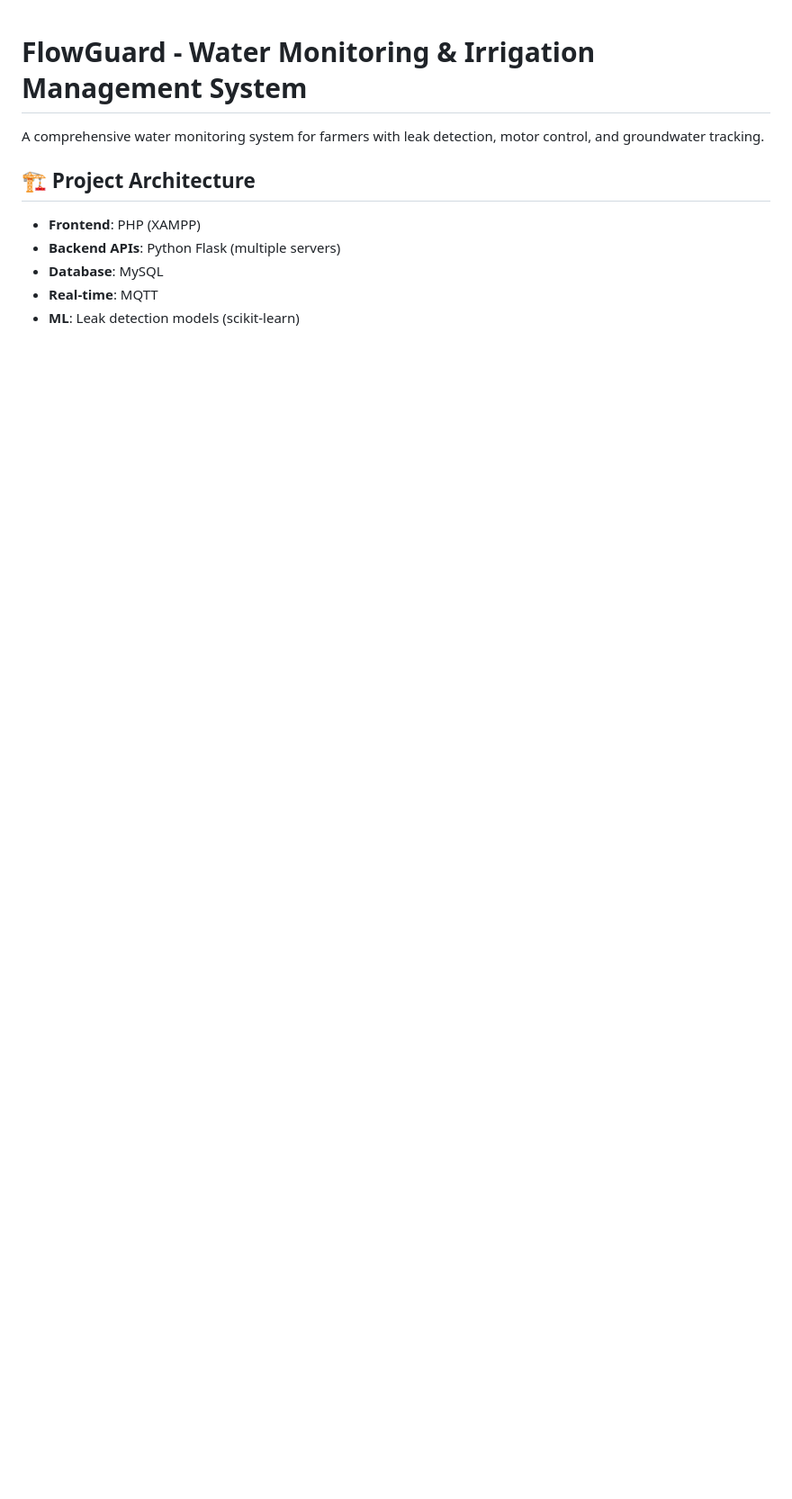
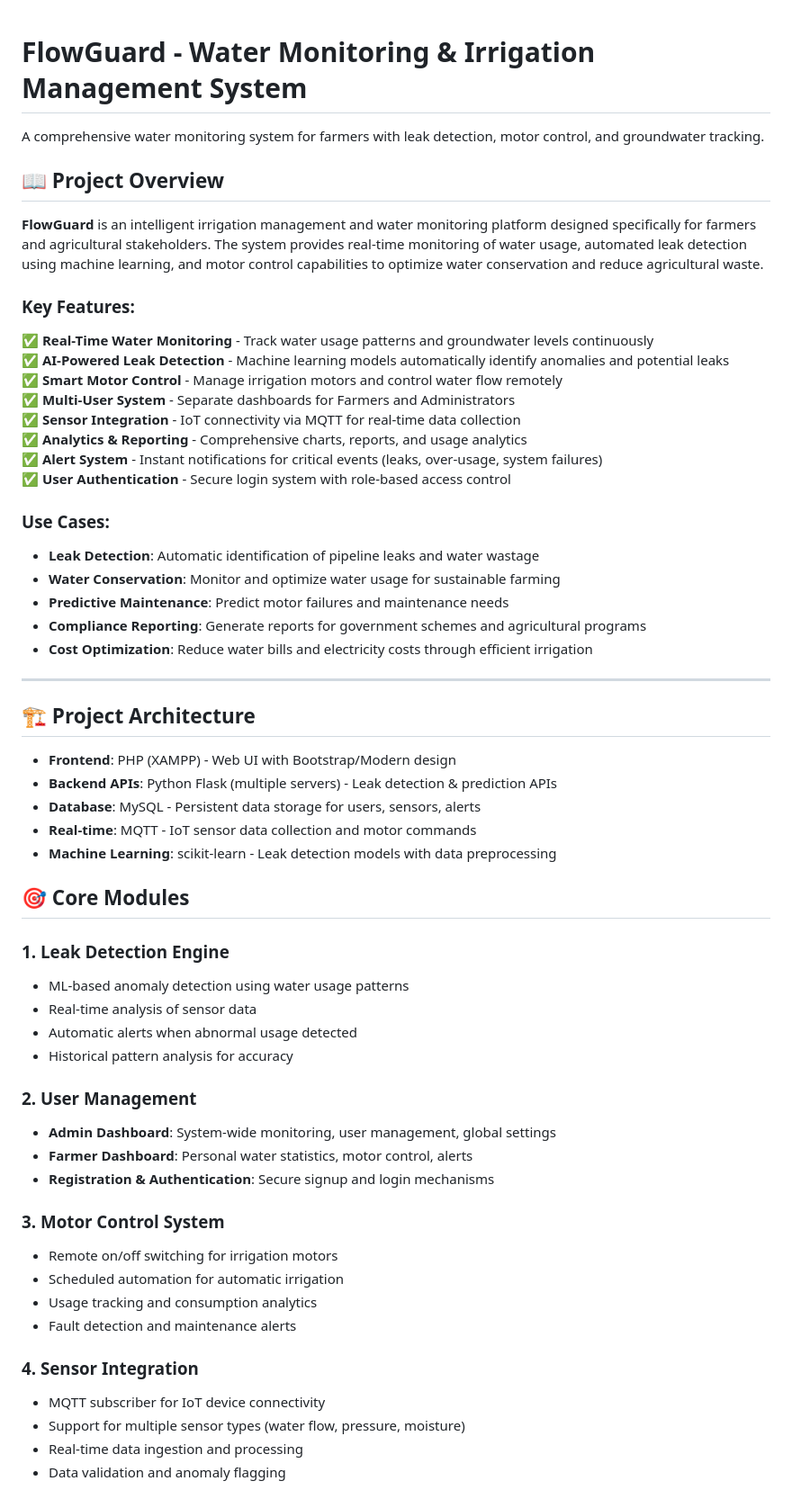
Before and after one commit to sahilc497/FlowGuard, a Markdown page: README.md, the part around one of its changes. Shown at 90% size. GitHub-like rendering; blank space fills up the shorter version.

Commit message:
docs: enhance README with comprehensive project explanation and architecture details

```diff
--- a/README.md
+++ b/README.md
@@ -2,10 +2,61 @@
 
 A comprehensive water monitoring system for farmers with leak detection, motor control, and groundwater tracking.
 
+## 📖 Project Overview
+
+**FlowGuard** is an intelligent irrigation management and water monitoring platform designed specifically for farmers and agricultural stakeholders. The system provides real-time monitoring of water usage, automated leak detection using machine learning, and motor control capabilities to optimize water conservation and reduce agricultural waste.
+
+### Key Features:
+
+✅ **Real-Time Water Monitoring** - Track water usage patterns and groundwater levels continuously
+✅ **AI-Powered Leak Detection** - Machine learning models automatically identify anomalies and potential leaks
+✅ **Smart Motor Control** - Manage irrigation motors and control water flow remotely
+✅ **Multi-User System** - Separate dashboards for Farmers and Administrators
+✅ **Sensor Integration** - IoT connectivity via MQTT for real-time data collection
+✅ **Analytics & Reporting** - Comprehensive charts, reports, and usage analytics
+✅ **Alert System** - Instant notifications for critical events (leaks, over-usage, system failures)
+✅ **User Authentication** - Secure login system with role-based access control
+
+### Use Cases:
+
+- **Leak Detection**: Automatic identification of pipeline leaks and water wastage
+- **Water Conservation**: Monitor and optimize water usage for sustainable farming
+- **Predictive Maintenance**: Predict motor failures and maintenance needs
+- **Compliance Reporting**: Generate reports for government schemes and agricultural programs
+- **Cost Optimization**: Reduce water bills and electricity costs through efficient irrigation
+
+---
+
 ## 🏗️ Project Architecture
 
-- **Frontend**: PHP (XAMPP)
-- **Backend APIs**: Python Flask (multiple servers)
-- **Database**: MySQL
-- **Real-time**: MQTT
-- **ML**: Leak detection models (scikit-learn)
+- **Frontend**: PHP (XAMPP) - Web UI with Bootstrap/Modern design
+- **Backend APIs**: Python Flask (multiple servers) - Leak detection & prediction APIs
+- **Database**: MySQL - Persistent data storage for users, sensors, alerts
+- **Real-time**: MQTT - IoT sensor data collection and motor commands
+- **Machine Learning**: scikit-learn - Leak detection models with data preprocessing
+
+## 🎯 Core Modules
+
+### 1. **Leak Detection Engine**
+   - ML-based anomaly detection using water usage patterns
+   - Real-time analysis of sensor data
+   - Automatic alerts when abnormal usage detected
+   - Historical pattern analysis for accuracy
+
+### 2. **User Management**
+   - **Admin Dashboard**: System-wide monitoring, user management, global settings
+   - **Farmer Dashboard**: Personal water statistics, motor control, alerts
+   - **Registration & Authentication**: Secure signup and login mechanisms
+
+### 3. **Motor Control System**
+   - Remote on/off switching for irrigation motors
+   - Scheduled automation for automatic irrigation
+   - Usage tracking and consumption analytics
+   - Fault detection and maintenance alerts
+
+### 4. **Sensor Integration**
+   - MQTT subscriber for IoT device connectivity
+   - Support for multiple sensor types (water flow, pressure, moisture)
+   - Real-time data ingestion and processing
+   - Data validation and anomaly flagging
+
```
Also changed, not shown: other parts of README.md (+19 -0 lines).
